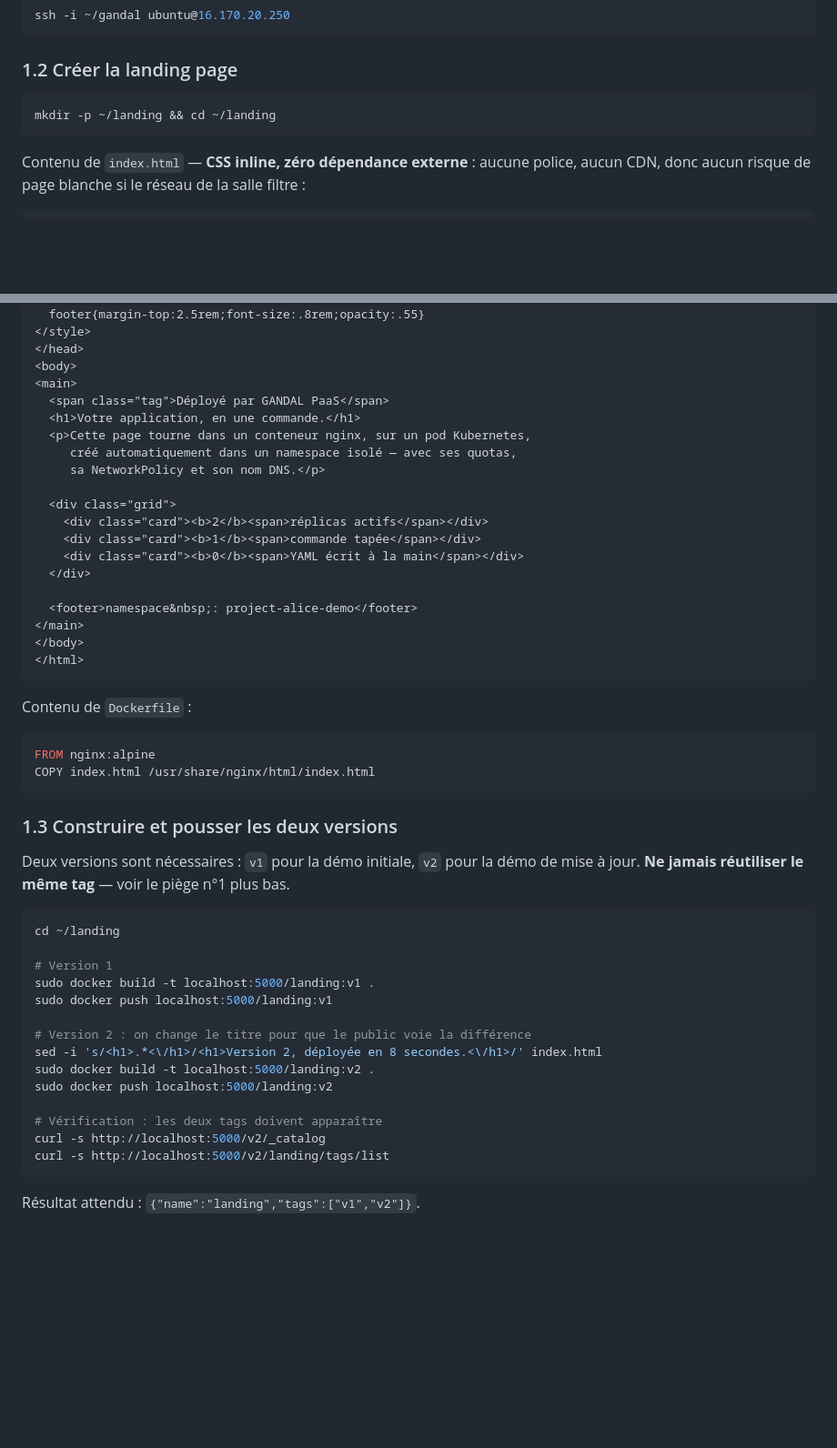
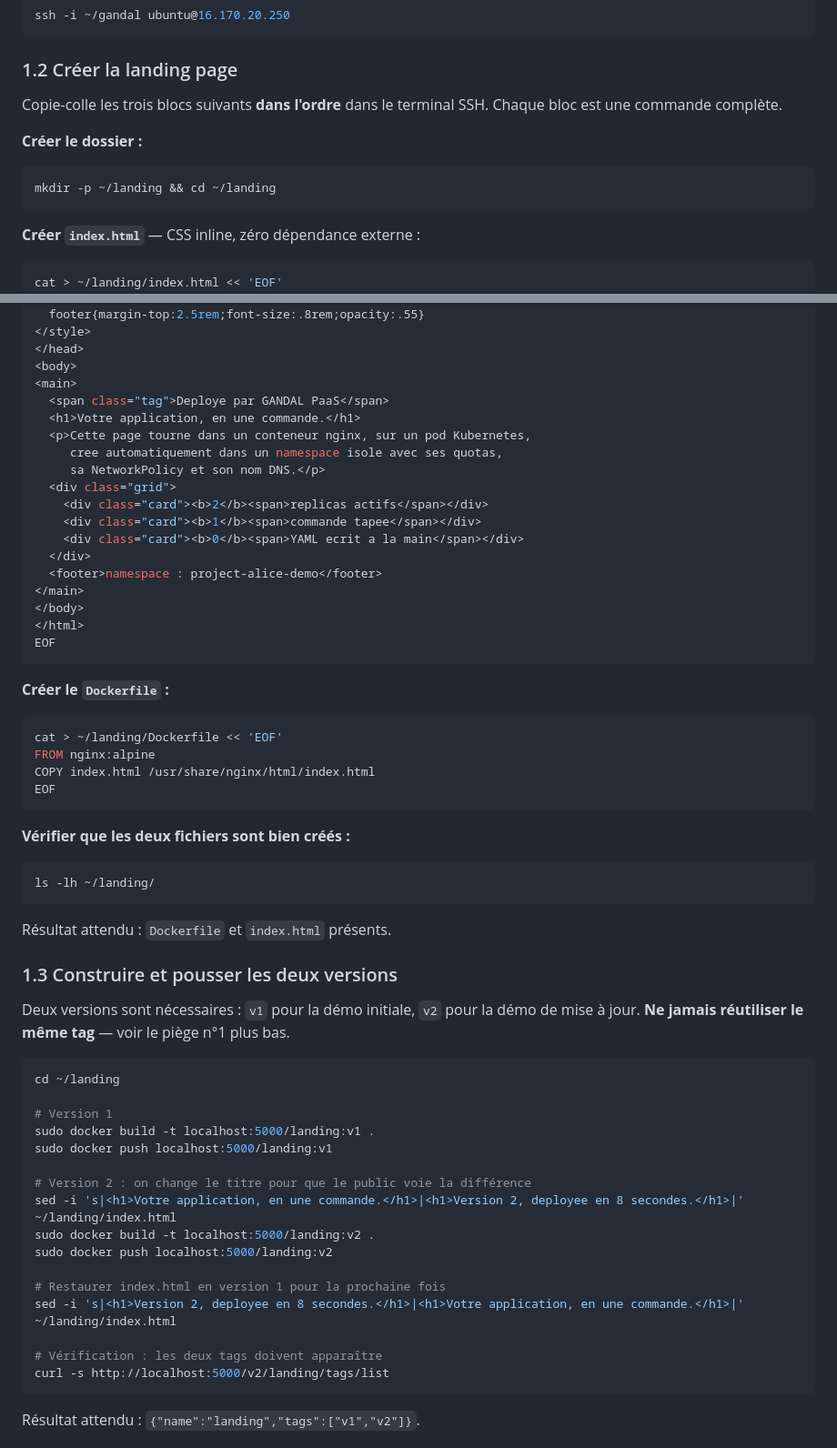
Before and after one commit to Djusse/gandal-paas, a Markdown page: DEMO_LANDING_PAGE.md, 2 parts joined by grey strips. Shown at 91% size. Rendered like a GitHub page; blank space fills up the shorter version.

Commit message:
Fix DEMO_LANDING_PAGE: replace HTML/Dockerfile content blocks with copy-pasteable cat EOF commands

````diff
--- a/DEMO_LANDING_PAGE.md
+++ b/DEMO_LANDING_PAGE.md
@@ -28,13 +28,18 @@ ssh -i ~/gandal ubuntu@16.170.20.250
 
 ### 1.2 Créer la landing page
 
+Copie-colle les trois blocs suivants **dans l'ordre** dans le terminal SSH. Chaque bloc est une commande complète.
+
+**Créer le dossier :**
+
 ```bash
 mkdir -p ~/landing && cd ~/landing
 ```
 
-Contenu de `index.html` — **CSS inline, zéro dépendance externe** : aucune police, aucun CDN, donc aucun risque de page blanche si le réseau de la salle filtre :
+**Créer `index.html`** — CSS inline, zéro dépendance externe :
 
-```html
+```bash
+cat > ~/landing/index.html << 'EOF'
 <!DOCTYPE html>
 <html lang="fr">
 <head>
@@ -62,30 +67,39 @@ Contenu de `index.html` — **CSS inline, zéro dépendance externe** : aucune p
 </head>
 <body>
 <main>
-  <span class="tag">Déployé par GANDAL PaaS</span>
+  <span class="tag">Deploye par GANDAL PaaS</span>
   <h1>Votre application, en une commande.</h1>
   <p>Cette page tourne dans un conteneur nginx, sur un pod Kubernetes,
-     créé automatiquement dans un namespace isolé — avec ses quotas,
+     cree automatiquement dans un namespace isole avec ses quotas,
      sa NetworkPolicy et son nom DNS.</p>
-
   <div class="grid">
-    <div class="card"><b>2</b><span>réplicas actifs</span></div>
-    <div class="card"><b>1</b><span>commande tapée</span></div>
-    <div class="card"><b>0</b><span>YAML écrit à la main</span></div>
+    <div class="card"><b>2</b><span>replicas actifs</span></div>
+    <div class="card"><b>1</b><span>commande tapee</span></div>
+    <div class="card"><b>0</b><span>YAML ecrit a la main</span></div>
   </div>
-
-  <footer>namespace&nbsp;: project-alice-demo</footer>
+  <footer>namespace : project-alice-demo</footer>
 </main>
 </body>
 </html>
+EOF
 ```
 
-Contenu de `Dockerfile` :
+**Créer le `Dockerfile` :**
 
-```dockerfile
+```bash
+cat > ~/landing/Dockerfile << 'EOF'
 FROM nginx:alpine
 COPY index.html /usr/share/nginx/html/index.html
+EOF
 ```
+
+**Vérifier que les deux fichiers sont bien créés :**
+
+```bash
+ls -lh ~/landing/
+```
+
+Résultat attendu : `Dockerfile` et `index.html` présents.
 
 ### 1.3 Construire et pousser les deux versions
 
@@ -99,12 +113,14 @@ sudo docker build -t localhost:5000/landing:v1 .
 sudo docker push localhost:5000/landing:v1
 
 # Version 2 : on change le titre pour que le public voie la différence
-sed -i 's/<h1>.*<\/h1>/<h1>Version 2, déployée en 8 secondes.<\/h1>/' index.html
+sed -i 's|<h1>Votre application, en une commande.</h1>|<h1>Version 2, deployee en 8 secondes.</h1>|' ~/landing/index.html
 sudo docker build -t localhost:5000/landing:v2 .
 sudo docker push localhost:5000/landing:v2
 
+# Restaurer index.html en version 1 pour la prochaine fois
+sed -i 's|<h1>Version 2, deployee en 8 secondes.</h1>|<h1>Votre application, en une commande.</h1>|' ~/landing/index.html
+
 # Vérification : les deux tags doivent apparaître
-curl -s http://localhost:5000/v2/_catalog
 curl -s http://localhost:5000/v2/landing/tags/list
 ```
 
````
